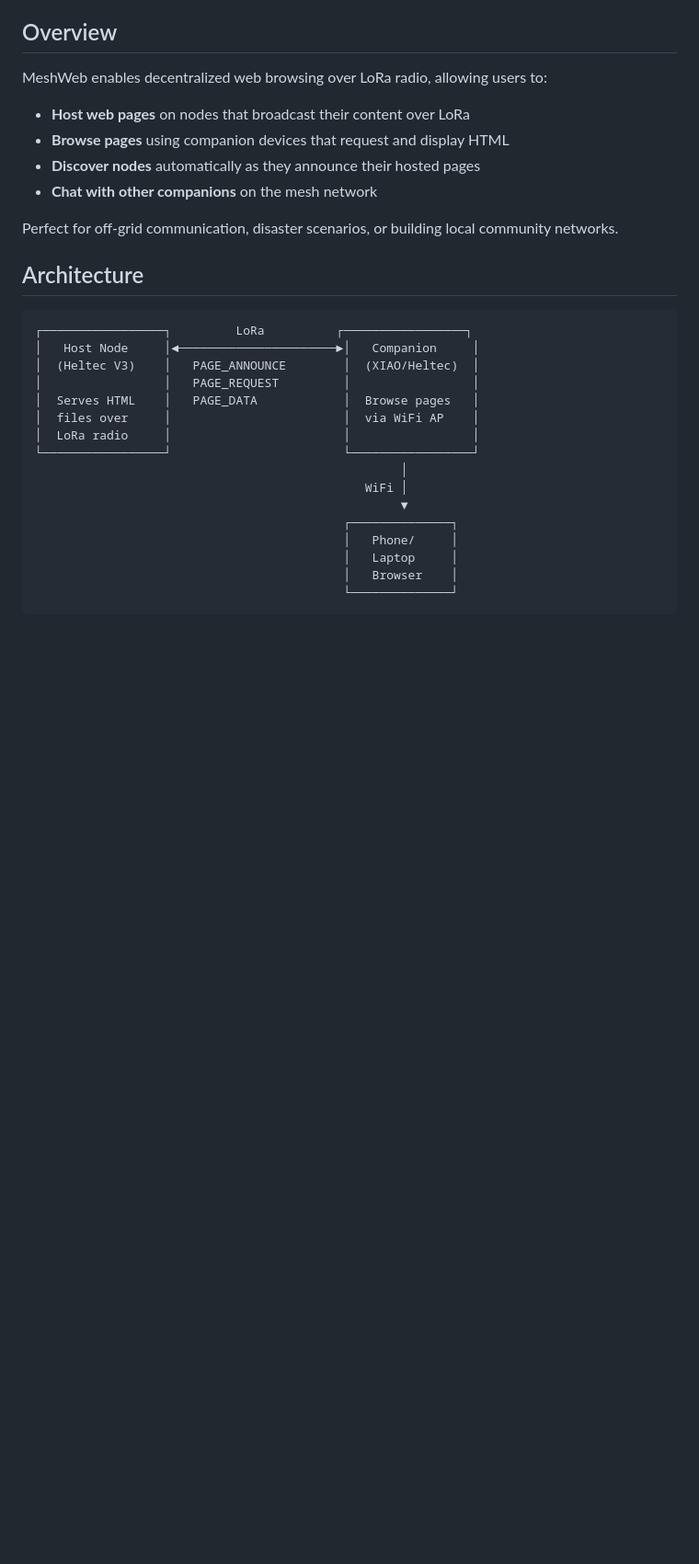
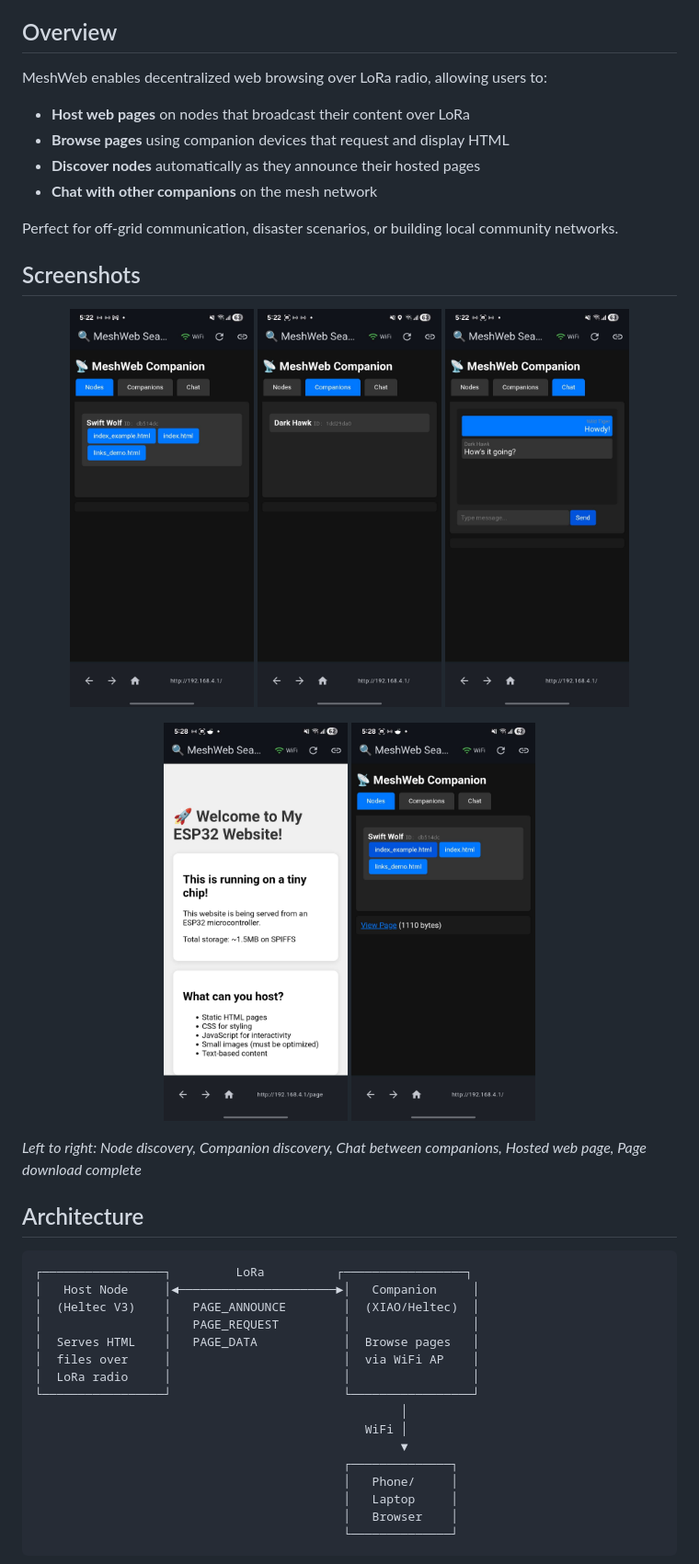
Before and after one commit to mintylinux/MeshWeb, a Markdown page: README.md, the part around the change. Shown: that part at 92% size. Rendered like a GitHub page; pictures changed too: screenshots/screenshot1.jpg (added), screenshots/screenshot2.jpg (added), screenshots/screenshot3.jpg (added); blank space fills up the shorter version.

Commit message:
Add screenshots to README
- Node discovery showing host with available pages
- Companion discovery tab
- Chat between companions over LoRa
- Hosted web page served via mesh
- Page download complete status

Co-Authored-By: Warp <agent@warp.dev>

```diff
--- a/README.md
+++ b/README.md
@@ -11,6 +11,20 @@ MeshWeb enables decentralized web browsing over LoRa radio, allowing users to:
 - **Chat with other companions** on the mesh network
 
 Perfect for off-grid communication, disaster scenarios, or building local community networks.
+
+## Screenshots
+
+<p align="center">
+  <img src="screenshots/screenshot1.jpg" width="200" alt="Node Discovery">
+  <img src="screenshots/screenshot2.jpg" width="200" alt="Companion Discovery">
+  <img src="screenshots/screenshot3.jpg" width="200" alt="Chat">
+</p>
+<p align="center">
+  <img src="screenshots/screenshot4.jpg" width="200" alt="Hosted Page">
+  <img src="screenshots/screenshot5.jpg" width="200" alt="Page Downloaded">
+</p>
+
+*Left to right: Node discovery, Companion discovery, Chat between companions, Hosted web page, Page download complete*
 
 ## Architecture
 
```
